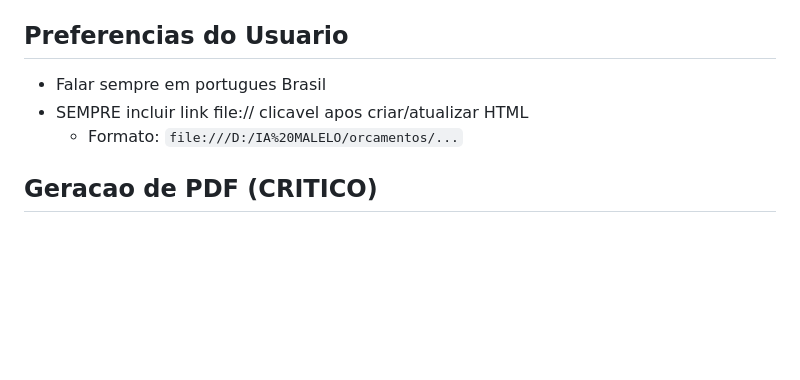
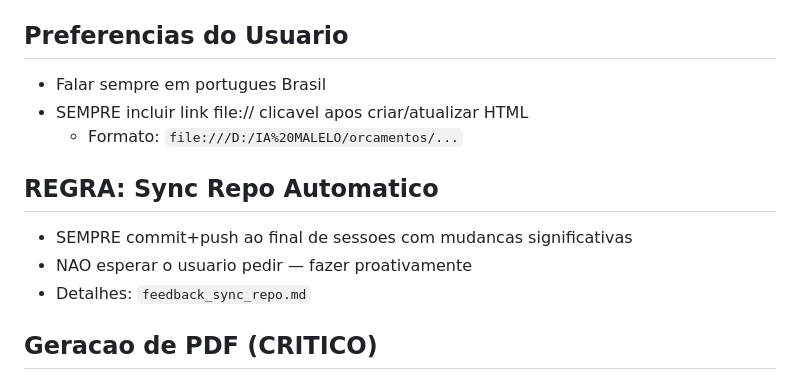
Before and after one commit to asouza3044-hash/xando-IA, a Markdown page: memory/MEMORY.md, the part around the change. GitHub-like rendering; blank space fills up the shorter version.

Commit message:
Adicionar regra: sync repo automático após mudanças
Co-Authored-By: Claude Opus 4.6 <noreply@anthropic.com>

```diff
--- a/memory/MEMORY.md
+++ b/memory/MEMORY.md
@@ -110,6 +110,11 @@
 - SEMPRE incluir link file:// clicavel apos criar/atualizar HTML
   - Formato: `file:///D:/IA%20MALELO/orcamentos/...`
 
+## REGRA: Sync Repo Automatico
+- SEMPRE commit+push ao final de sessoes com mudancas significativas
+- NAO esperar o usuario pedir — fazer proativamente
+- Detalhes: `feedback_sync_repo.md`
+
 ## Geracao de PDF (CRITICO)
 - Proposta comercial DEVE caber em **1 unica pagina**
 - NAO usar `--print-to-pdf` direto do Edge (ignora CSS scale/zoom)
```
Also changed, not shown: memory/feedback_sync_repo.md (added, +16 -0 lines).
